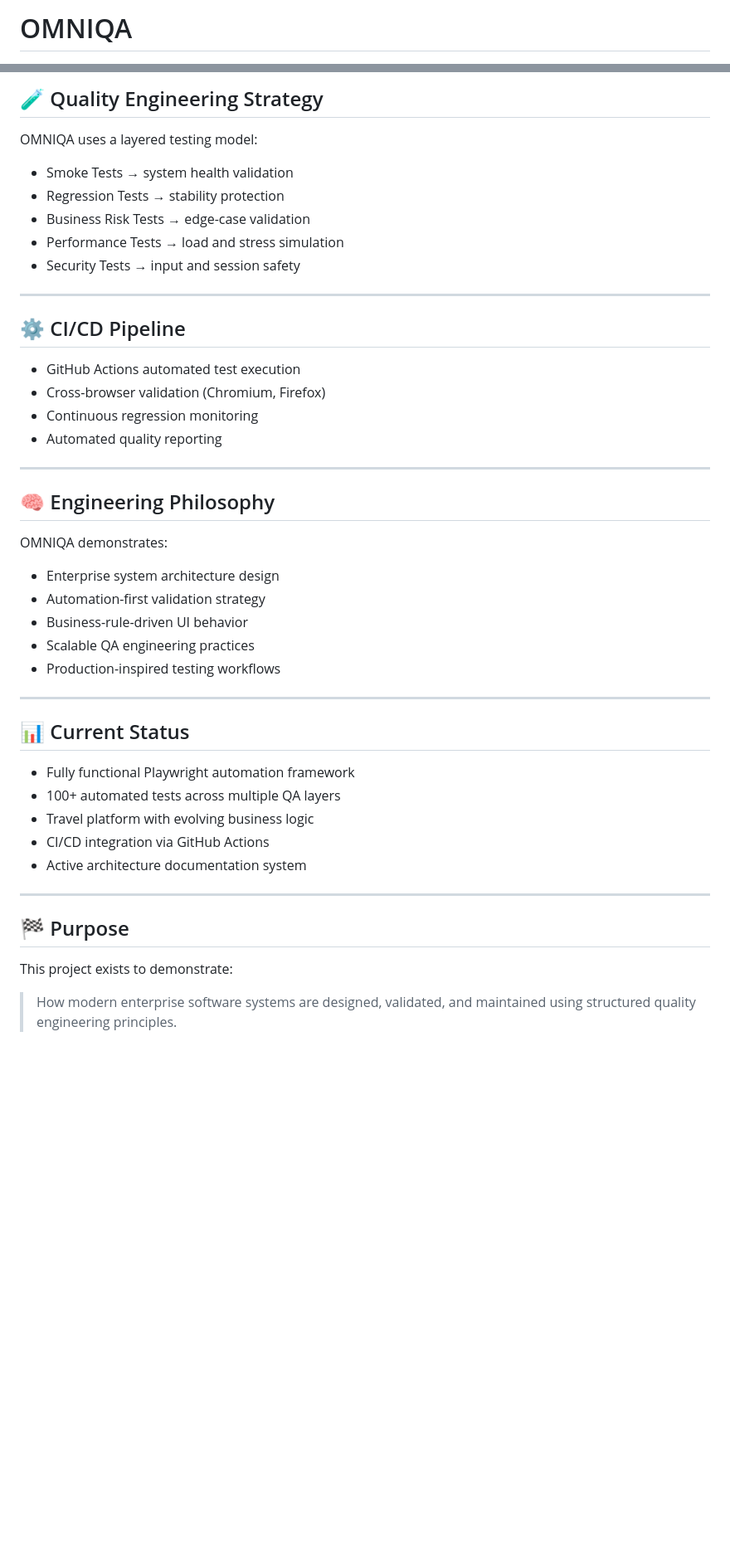
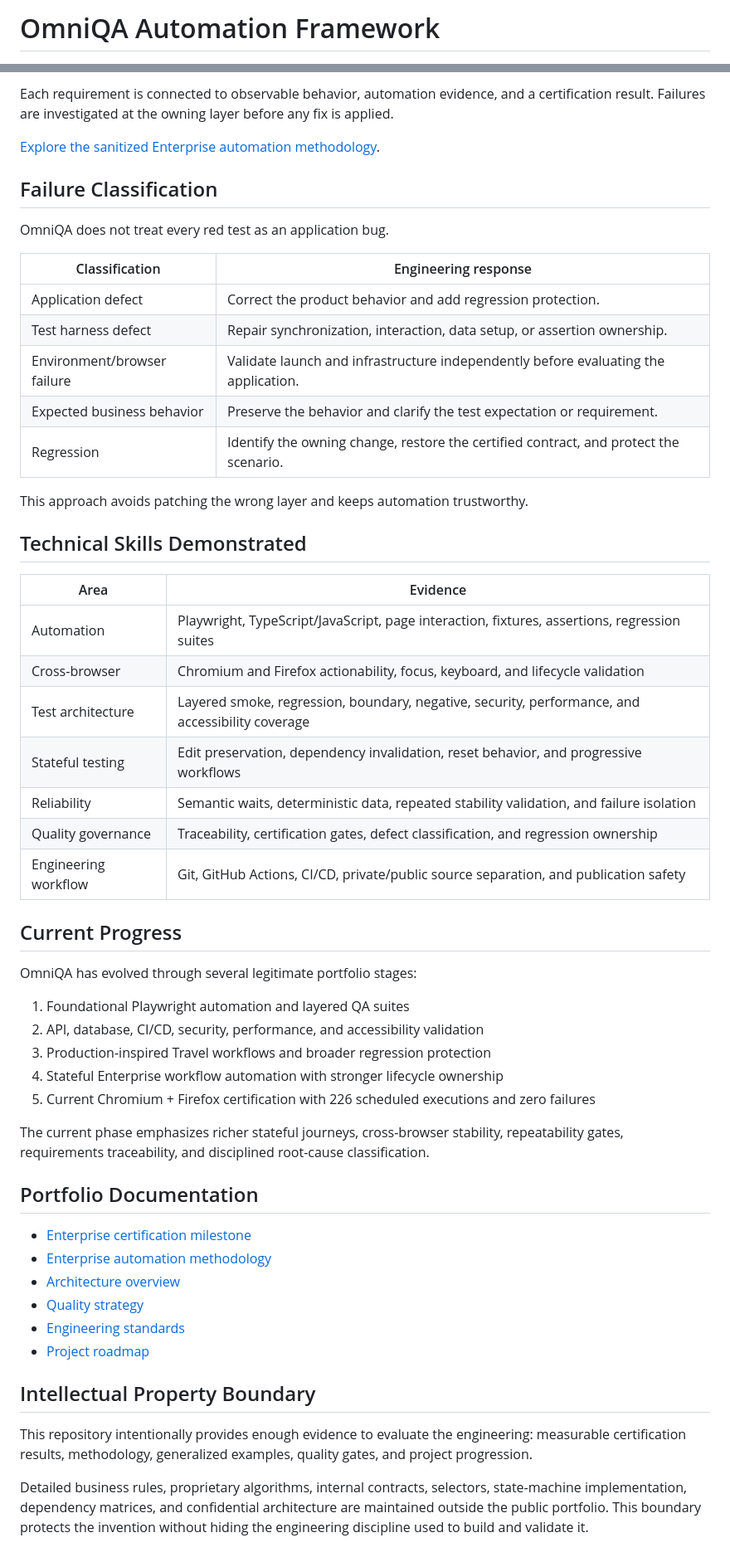
Before and after one commit to MichaelMartinezQA/OmniQA-Automation-Framework, a Markdown page: README.md, 2 parts joined by grey strips. Shown at 83% size. Rendered like a GitHub page; blank space fills up the shorter version.

```diff
--- a/README.md
+++ b/README.md
@@ -1,2 +1,2 @@
-# OMNIQA
+# OmniQA Automation Framework
 
@@ -73,49 +76,57 @@ A real-world simulation of a hospitality and cruise booking system including:
 
-## 🧪 Quality Engineering Strategy
+Each requirement is connected to observable behavior, automation evidence, and a certification result. Failures are investigated at the owning layer before any fix is applied.
 
-OMNIQA uses a layered testing model:
+[Explore the sanitized Enterprise automation methodology](docs/methodology/enterprise-automation-methodology.md).
 
-- Smoke Tests → system health validation
-- Regression Tests → stability protection
-- Business Risk Tests → edge-case validation
-- Performance Tests → load and stress simulation
-- Security Tests → input and session safety
+## Failure Classification
 
----
+OmniQA does not treat every red test as an application bug.
 
-## ⚙️ CI/CD Pipeline
+| Classification | Engineering response |
+| --- | --- |
+| Application defect | Correct the product behavior and add regression protection. |
+| Test harness defect | Repair synchronization, interaction, data setup, or assertion ownership. |
+| Environment/browser failure | Validate launch and infrastructure independently before evaluating the application. |
+| Expected business behavior | Preserve the behavior and clarify the test expectation or requirement. |
+| Regression | Identify the owning change, restore the certified contract, and protect the scenario. |
 
-- GitHub Actions automated test execution
-- Cross-browser validation (Chromium, Firefox)
-- Continuous regression monitoring
-- Automated quality reporting
+This approach avoids patching the wrong layer and keeps automation trustworthy.
 
----
+## Technical Skills Demonstrated
 
-## 🧠 Engineering Philosophy
+| Area | Evidence |
+| --- | --- |
+| Automation | Playwright, TypeScript/JavaScript, page interaction, fixtures, assertions, regression suites |
+| Cross-browser | Chromium and Firefox actionability, focus, keyboard, and lifecycle validation |
+| Test architecture | Layered smoke, regression, boundary, negative, security, performance, and accessibility coverage |
+| Stateful testing | Edit preservation, dependency invalidation, reset behavior, and progressive workflows |
+| Reliability | Semantic waits, deterministic data, repeated stability validation, and failure isolation |
+| Quality governance | Traceability, certification gates, defect classification, and regression ownership |
+| Engineering workflow | Git, GitHub Actions, CI/CD, private/public source separation, and publication safety |
 
-OMNIQA demonstrates:
+## Current Progress
 
-- Enterprise system architecture design
-- Automation-first validation strategy
-- Business-rule-driven UI behavior
-- Scalable QA engineering practices
-- Production-inspired testing workflows
+OmniQA has evolved through several legitimate portfolio stages:
 
----
+1. Foundational Playwright automation and layered QA suites
+2. API, database, CI/CD, security, performance, and accessibility validation
+3. Production-inspired Travel workflows and broader regression protection
+4. Stateful Enterprise workflow automation with stronger lifecycle ownership
+5. Current Chromium + Firefox certification with 226 scheduled executions and zero failures
 
-## 📊 Current Status
+The current phase emphasizes richer stateful journeys, cross-browser stability, repeatability gates, requirements traceability, and disciplined root-cause classification.
 
-- Fully functional Playwright automation framework
-- 100+ automated tests across multiple QA layers
-- Travel platform with evolving business logic
-- CI/CD integration via GitHub Actions
-- Active architecture documentation system
+## Portfolio Documentation
 
----
+- [Enterprise certification milestone](docs/certification/enterprise-destination-traveler-milestone.md)
+- [Enterprise automation methodology](docs/methodology/enterprise-automation-methodology.md)
+- [Architecture overview](docs/OMNIQA_ARCHITECTURE.md)
+- [Quality strategy](docs/OMNIQA_QUALITY_STRATEGY.md)
+- [Engineering standards](docs/OMNIQA_ENGINEERING_STANDARDS.md)
+- [Project roadmap](docs/OMNIQA_ROADMAP.md)
 
-## 🏁 Purpose
+## Intellectual Property Boundary
 
-This project exists to demonstrate:
+This repository intentionally provides enough evidence to evaluate the engineering: measurable certification results, methodology, generalized examples, quality gates, and project progression.
 
-> How modern enterprise software systems are designed, validated, and maintained using structured quality engineering principles.
+Detailed business rules, proprietary algorithms, internal contracts, selectors, state-machine implementation, dependency matrices, and confidential architecture are maintained outside the public portfolio. This boundary protects the invention without hiding the engineering discipline used to build and validate it.
```
Also changed, not shown: other parts of README.md (+47 -44 lines), docs/certification/enterprise-destination-traveler-milestone.md (added, +48 -0 lines), docs/methodology/enterprise-automation-methodology.md (added, +121 -0 lines).
